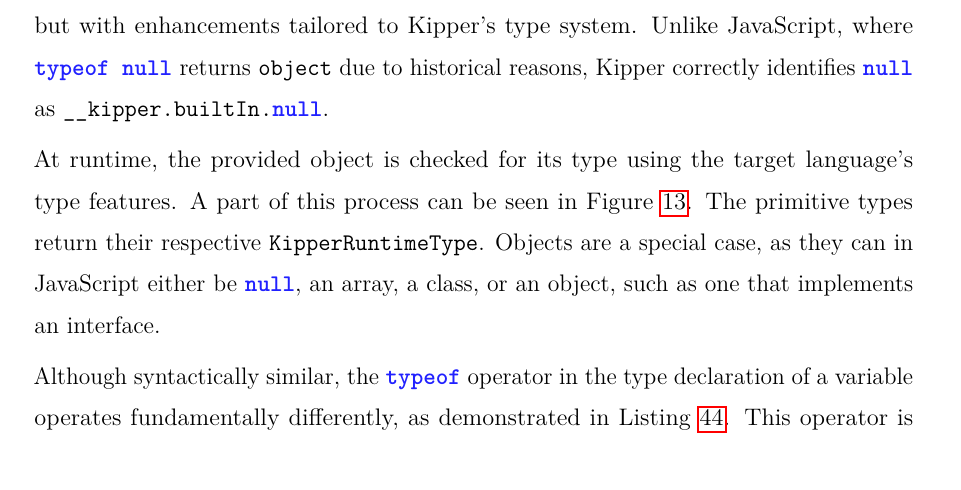
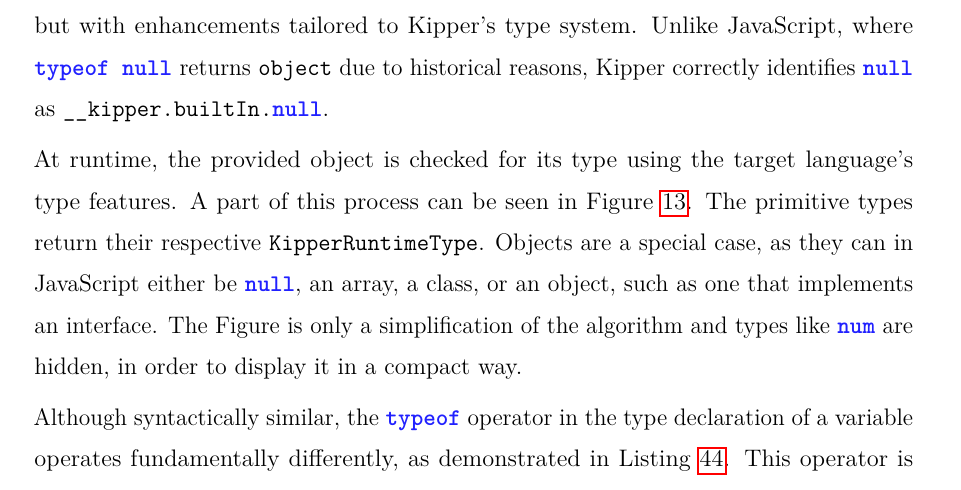
Before and after one commit to Kipper-Lang/Thesis, a LaTeX thesis (Thesis/thesis.tex, which reads Thesis/chapters/implementation.tex): part of page 85 of 115, cut so that both start at the same text. The pictures show the PDF file Thesis/thesis.pdf that the author committed with the source.

Commit message:
made snapshot and small refinement in typeof

```diff
--- a/Thesis/chapters/implementation.tex
+++ b/Thesis/chapters/implementation.tex
@@ -952,7 +952,7 @@
 
 The \lstinline|typeof| operator in Kipper mirrors the functionality of TypeScript and JavaScript, but with enhancements tailored to Kipper's type system. Unlike JavaScript, where \lstinline|typeof null| returns \lstinline|object| due to historical reasons, Kipper correctly identifies \lstinline|null| as \lstinline|__kipper.builtIn.null|.
 
-At runtime, the provided object is checked for its type using the target language's type features. A part of this process can be seen in Figure~\ref{fig:implementation:typeofimplementation}. The primitive types return their respective \lstinline|KipperRuntimeType|. Objects are a special case, as they can in JavaScript either be \lstinline|null|, an array, a class, or an object, such as one that implements an interface.
+At runtime, the provided object is checked for its type using the target language's type features. A part of this process can be seen in Figure~\ref{fig:implementation:typeofimplementation}. The primitive types return their respective \lstinline|KipperRuntimeType|. Objects are a special case, as they can in JavaScript either be \lstinline|null|, an array, a class, or an object, such as one that implements an interface. The Figure is only a simplification of the algorithm and types like \lstinline|num| are hidden in order to display it in a compact way.
 
 \begin{figure}[tb]
 	\centering
```
Also changed, not shown: Kipper-DA-Draft-2025-03-20.pdf (added), Thesis/thesis.pdf.
